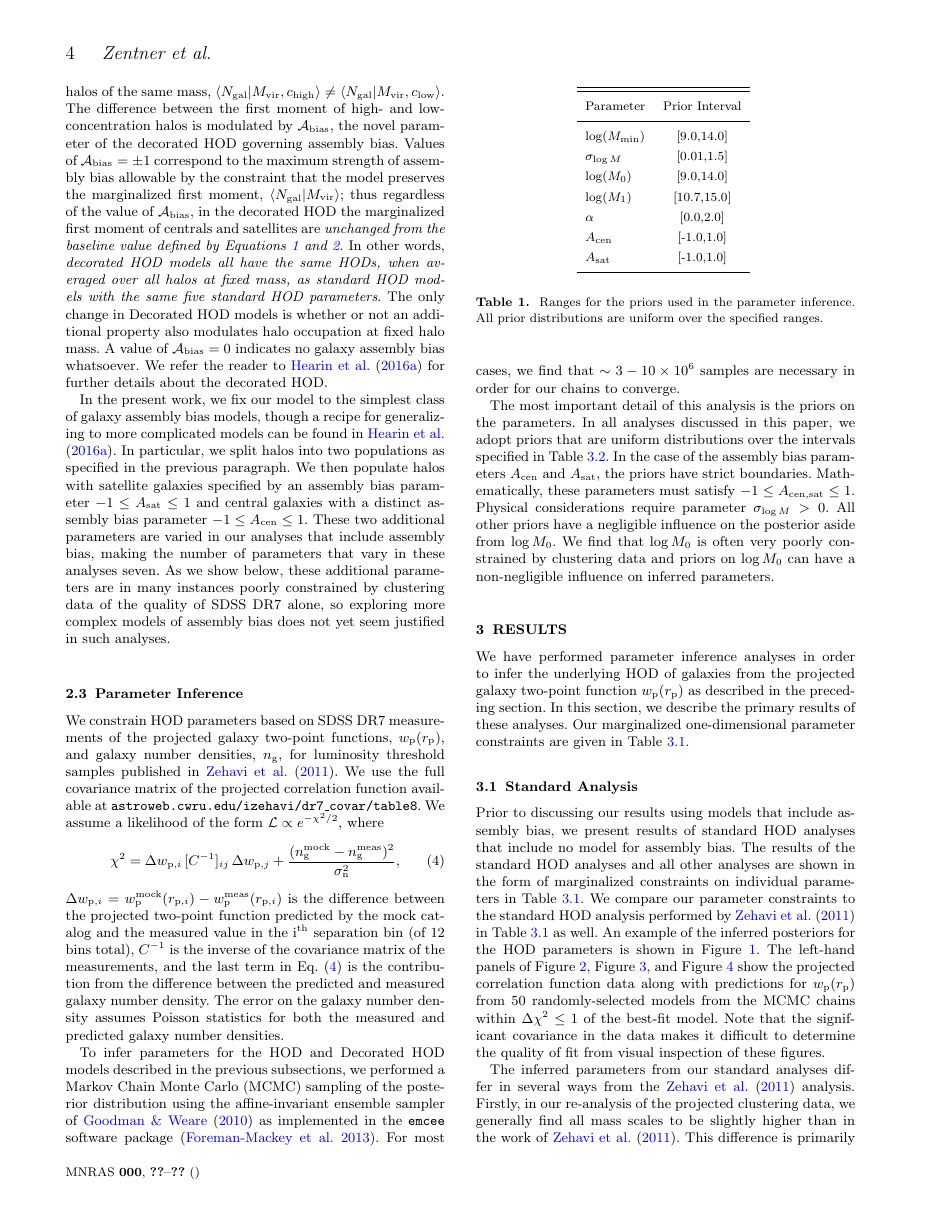
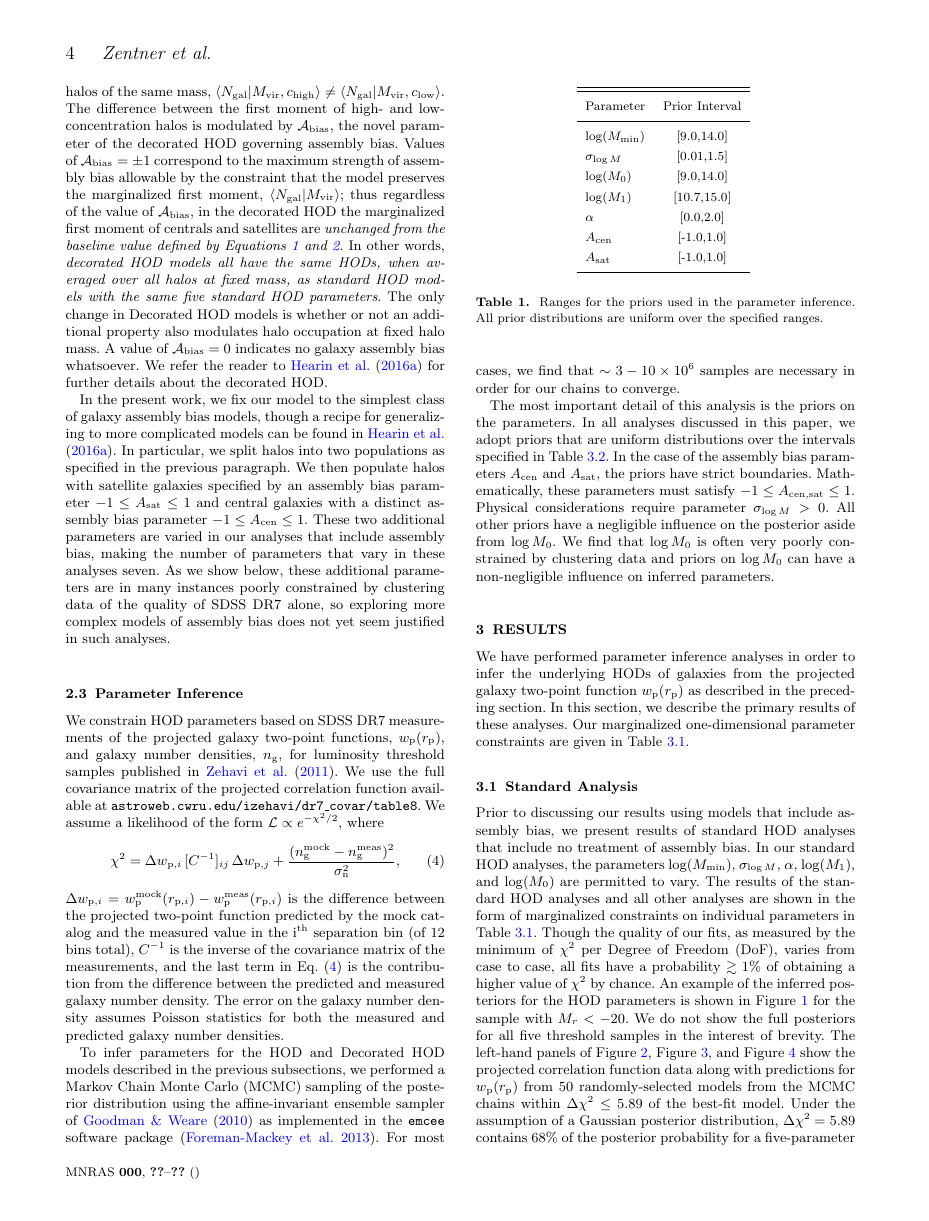
Before and after one commit to andrew-zentner/abmcmc, a LaTeX paper (ms.tex): page 4 of 12. Compiled offline with pdfLaTeX; an older LaTeX class or package is replaced by its successor; a missing bibliography style is replaced by a similar one.

Commit message:
Significant edits to Section 3.1

```diff
--- a/ms.tex
+++ b/ms.tex
@@ -535,7 +535,7 @@ priors on $\log M_0$ can have a non-negligible influence on inferred parameters.
 \label{section:results}
 %---------------------------
 
-We have performed parameter inference analyses in order to infer the underlying HOD of
+We have performed parameter inference analyses in order to infer the underlying HODs of
 galaxies from the projected galaxy two-point function $\wprp(\rp)$ as described in the preceding
 section. In this section, we describe the primary results of these analyses. Our marginalized
 one-dimensional parameter constraints are given in Table~\ref{table:parameters}.
@@ -546,16 +546,20 @@ one-dimensional parameter constraints are given in Table~\ref{table:parameters}.
 %-------------------------
 
 Prior to discussing our results using models that include assembly bias, we present
-results of standard HOD analyses that include no model for assembly bias. The results of
-the standard HOD analyses and all other analyses are shown in the form of marginalized
-constraints on individual parameters in Table~\ref{table:parameters}. We compare our parameter
-constraints to the standard HOD analysis performed by \citet{zehavi_etal11} in Table~\ref{table:parameters}
-as well. An example of the inferred posteriors for the HOD parameters is shown in Figure~\ref{fig:Mr20triangle}.
+results of standard HOD analyses that include no treatment of assembly bias.
+In our standard HOD analyses, the parameters $\log (M_{\rm min})$,
+$\sigma_{\log M}$, $\alpha$, $\log (M_1)$, and $\log (M_0)$ are permitted to vary.
+The results of the standard HOD analyses and all other analyses are shown in the form of
+marginalized constraints on individual parameters in Table~\ref{table:parameters}. Though the quality of
+our fits, as measured by the minimum of $\chi^2$ per Degree of Freedom (DoF), varies from case to case,
+all fits have a probability $\gtrsim 1\% $ of obtaining a higher value of $\chi^2$ by chance. An example of the inferred posteriors for the HOD parameters is shown in Figure~\ref{fig:Mr20triangle} for the sample with $\magr < -20$. We do
+not show the full posteriors for all five threshold samples in the interest of brevity.
 The left-hand panels of Figure~\ref{fig:Mr19samples}, Figure~\ref{fig:Mr20samples}, and Figure~\ref{fig:Mr21samples}
 show the projected correlation function data along with predictions for $\wprp(\rp)$ from 50 randomly-selected
-models from the MCMC chains within $\Delta \chi^2 \le 1$ of the best-fit model.
-Note that the significant covariance in the data makes it difficult to
-determine the quality of fit from visual inspection of these figures.
+models from the MCMC chains within $\Delta \chi^2 \le 5.89$ of the best-fit model. Under the assumption of
+a Gaussian posterior distribution, $\Delta \chi^2 = 5.89$ contains 68\% of the posterior probability for a
+five-parameter model. Note that the significant covariance in the data makes it difficult to
+determine the quality of fits from visual inspection of these figures.
 
 
 %--------------------------No AB Triangle Plot-----------------------------------------------------------------------------
```
Also changed, not shown: ms.pdf, ms.tex (40 more changed lines).
